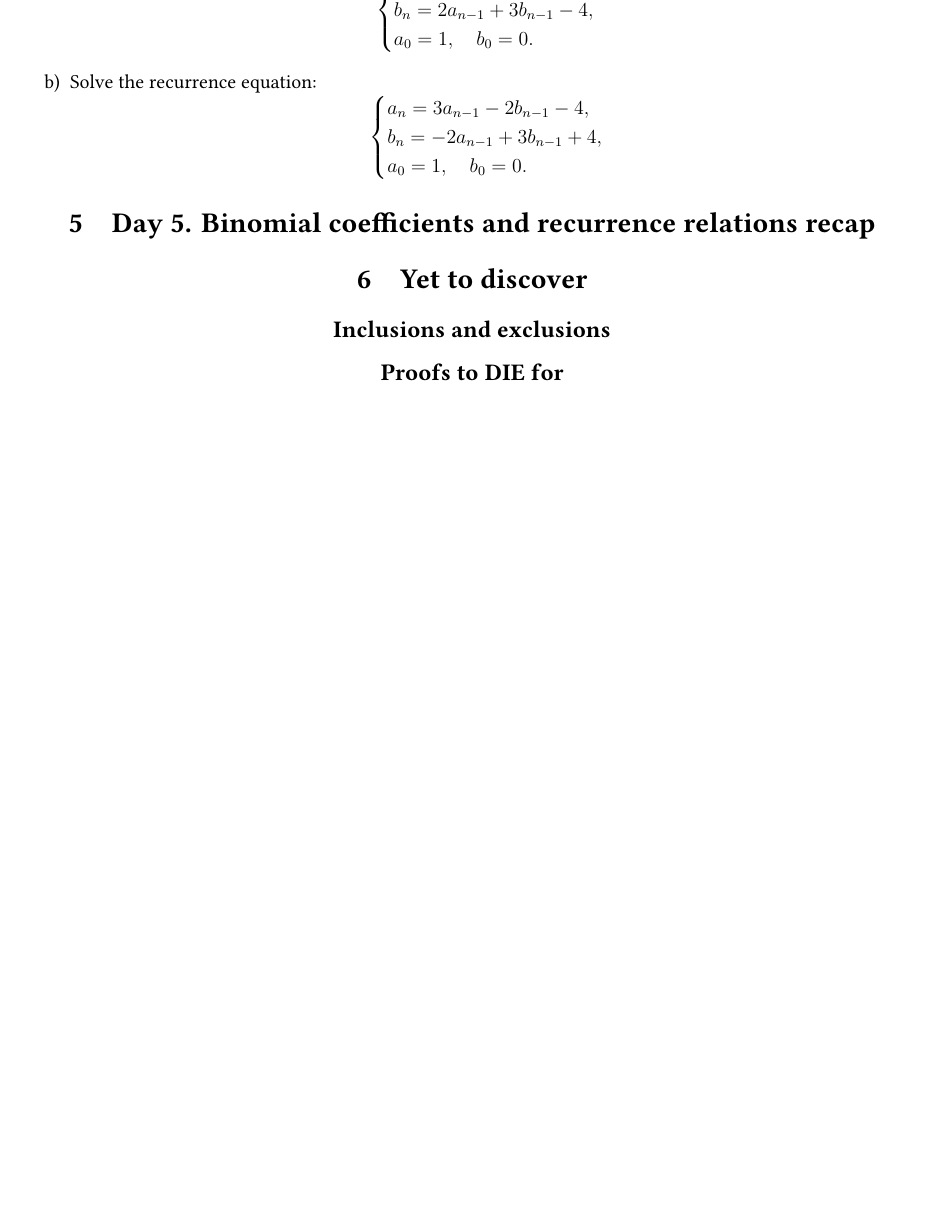
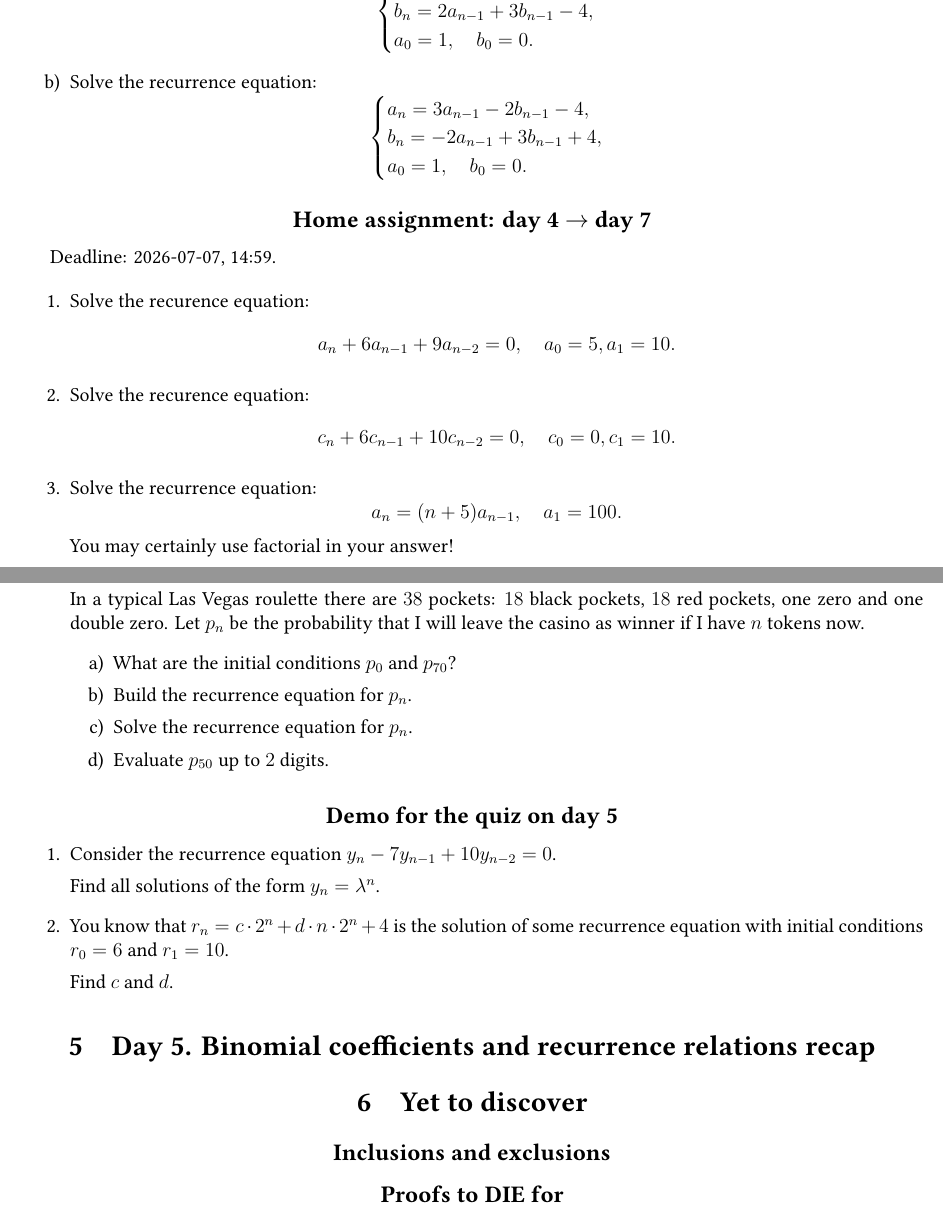
Before and after one commit to bdemeshev/cgt_harbour_notes, a LaTeX document (cgt_harbour_notes.tex): part of page 14 of 16 before the commit and two parts of pages 14 and 15 of 17 after it, the two joined at a grey line, cut so that both start at the same text, the shorter picture padded with empty space. Compiled offline with XeLaTeX.

Commit message:
update main file

```diff
--- a/cgt_harbour_notes.tex
+++ b/cgt_harbour_notes.tex
@@ -199,7 +204,13 @@
 % \renewcommand{\u}{u} % commented to avoid conflicts with base latex
 
 
-
+\newcommand{\randomduck}{\begin{tikzpicture}[scale=0.3]
+    \randuck[
+        cape=black,
+        hat=black,
+        mask=black
+    ]
+    \end{tikzpicture}}
 
 % выделение питоновских и других пакетов
 \newcommand{\sklearn}{sklearn}
@@ -1218,7 +1229,56 @@ Let $e_n$ be your total expected payoff if there are $n$ dollars in the hat now.
 \end{exercise}
 
 
+\subsection*{Home assignment: day 4 $\to$ day 7}
+
+Deadline: 2026-07-07, 14:59.
+
+\begin{enumerate}
+    \item Solve the recurence equation:
+    \[
+    a_n + 6 a_{n-1} + 9 a_{n-2} = 0, \quad a_0 = 5, a_1 = 10.
+    \]
+    \item Solve the recurence equation:
+    \[
+    c_n + 6 c_{n-1} + 10 c_{n-2} = 0, \quad c_0 = 0, c_1 = 10.
+    \]
+    \item Solve the recurrence equation:
+    \[
+    a_n = (n + 5) a_{n-1}, \quad a_1 = 100.
+    \]
+    You may certainly use factorial in your answer!
+    \item I enter a casino in Las Vegas with $50$ tokens. I play the roulette.
+I always bet one token on black. I will leave the casino when my fortune will be $70$ tokens or $0$ tokens.
+
+In a typical Las Vegas roulette there are $38$ pockets: $18$ black pockets, $18$ red pockets, one zero and one double zero.
+Let $p_n$ be the probability that I will leave the casino as winner if I have $n$ tokens now.
+\begin{enumerate}[label=\alph*)]
+    \item What are the initial conditions $p_0$ and $p_{70}$?
+    \item Build the recurrence equation for $p_n$.
+    \item Solve the recurrence equation for $p_n$.
+    \item Evaluate $p_{50}$ up to $2$ digits.
+\end{enumerate}
+\end{enumerate}
+
+\subsection*{Demo for the quiz on day 5}
+
+\begin{enumerate}
+    \item Consider the recurrence equation $y_n - 7 y_{n-1} + 10 y_{n-2} = 0$.
+
+    Find all solutions of the form $y_n = \lambda^n$.
+    \item You know that $r_n = c \cdot 2^n + d \cdot n \cdot 2^n + 4$ is the solution of some recurrence equation with initial conditions  $r_0 = 6$ and $r_1 = 10$.
+
+    Find $c$ and $d$.
+\end{enumerate}
+
+
+
+
+
+
 \section{Day 5. Binomial coefficients and recurrence relations recap}
+
+
 
 
 
```
Also changed, not shown: cgt_harbour_notes.pdf, cgt_harbour_notes.tex (11 more changed lines).
